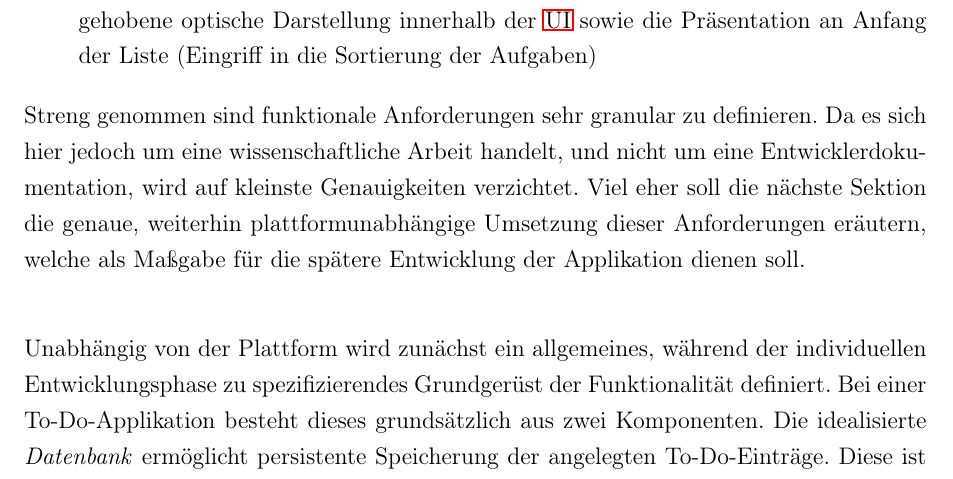
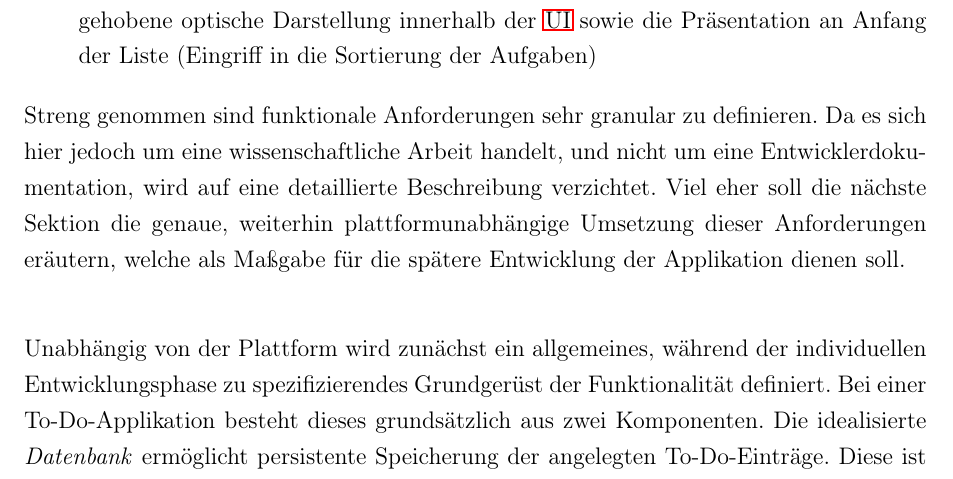
Before and after one commit to oliver-rudzinski/pwa-research-project, a LaTeX thesis (thesis-source/root.tex, which reads thesis-source/main-matter/3_Architektur_Anforderungsdefinition.tex): part of page 33 of 82, cut so that both start at the same text. Compiled offline with pdfLaTeX; a LaTeX package or settings file that is missing is left out.

Commit message:
Update 3_Architektur_Anforderungsdefinition.tex

```diff
--- a/thesis-source/main-matter/3_Architektur_Anforderungsdefinition.tex
+++ b/thesis-source/main-matter/3_Architektur_Anforderungsdefinition.tex
@@ -27,6 +27,6 @@ Nichtsdestotrotz ist die Spezifizierung der in Sektion 3.1.1 eingangs definierte
 \end{description}
 
 
-Streng genommen sind funktionale Anforderungen sehr granular zu definieren. Da es sich hier jedoch um eine wissenschaftliche Arbeit handelt, und nicht um eine Entwicklerdokumentation, wird auf kleinste Genauigkeiten verzichtet. Viel eher soll die nächste Sektion die genaue, weiterhin plattformunabhängige Umsetzung dieser Anforderungen eräutern, welche als Maßgabe für die spätere Entwicklung der Applikation dienen soll. \\\
+Streng genommen sind funktionale Anforderungen sehr granular zu definieren. Da es sich hier jedoch um eine wissenschaftliche Arbeit handelt, und nicht um eine Entwicklerdokumentation, wird auf eine detaillierte Beschreibung verzichtet. Viel eher soll die nächste Sektion die genaue, weiterhin plattformunabhängige Umsetzung dieser Anforderungen eräutern, welche als Maßgabe für die spätere Entwicklung der Applikation dienen soll. \\\
 
 Unabhängig von der Plattform wird zunächst ein allgemeines, während der individuellen Entwicklungsphase zu spezifizierendes Grundgerüst der Funktionalität definiert. Bei einer To-Do-Applikation besteht dieses grundsätzlich aus zwei Komponenten. Die idealisierte \textit{Datenbank} ermöglicht persistente Speicherung der angelegten To-Do-Einträge. Diese ist mit verschiedenen \ac{crud}-Funktionen direkt an das \ac{ui} angebunden und ermöglicht somit die Manipulation der Einträge.
```
